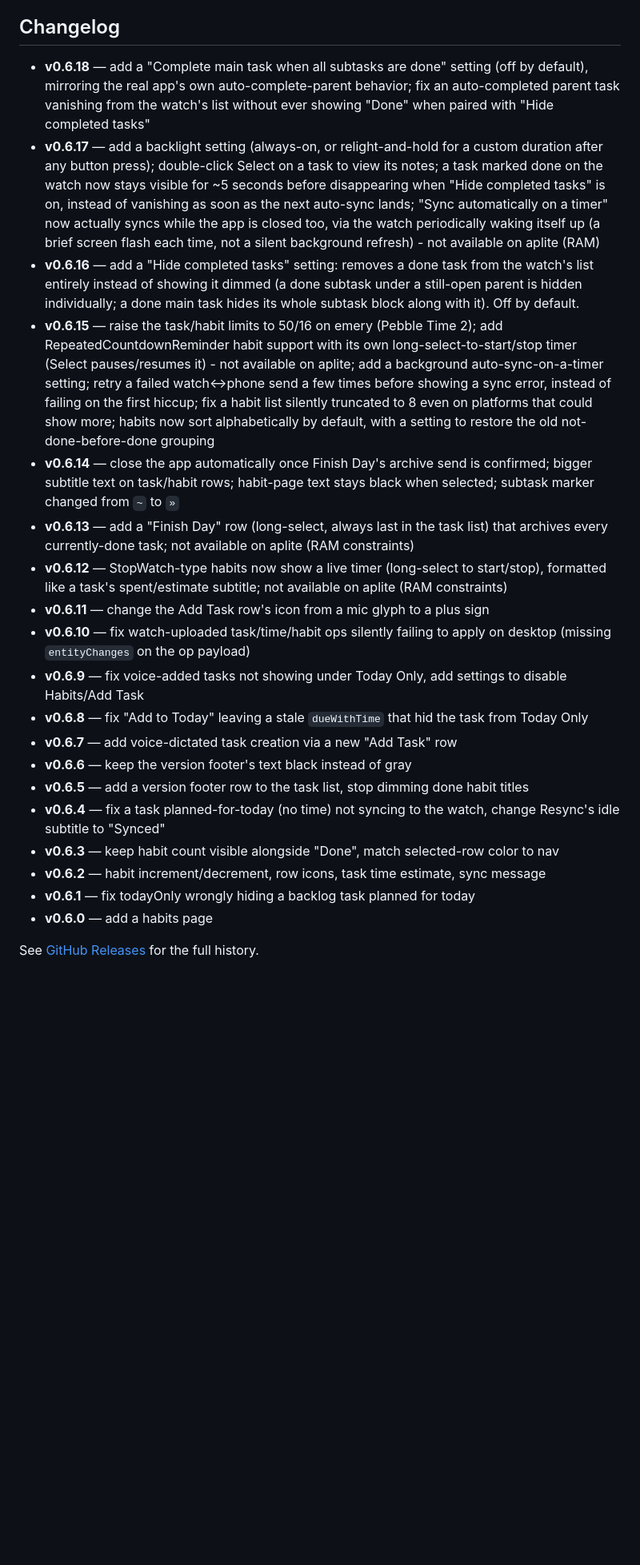
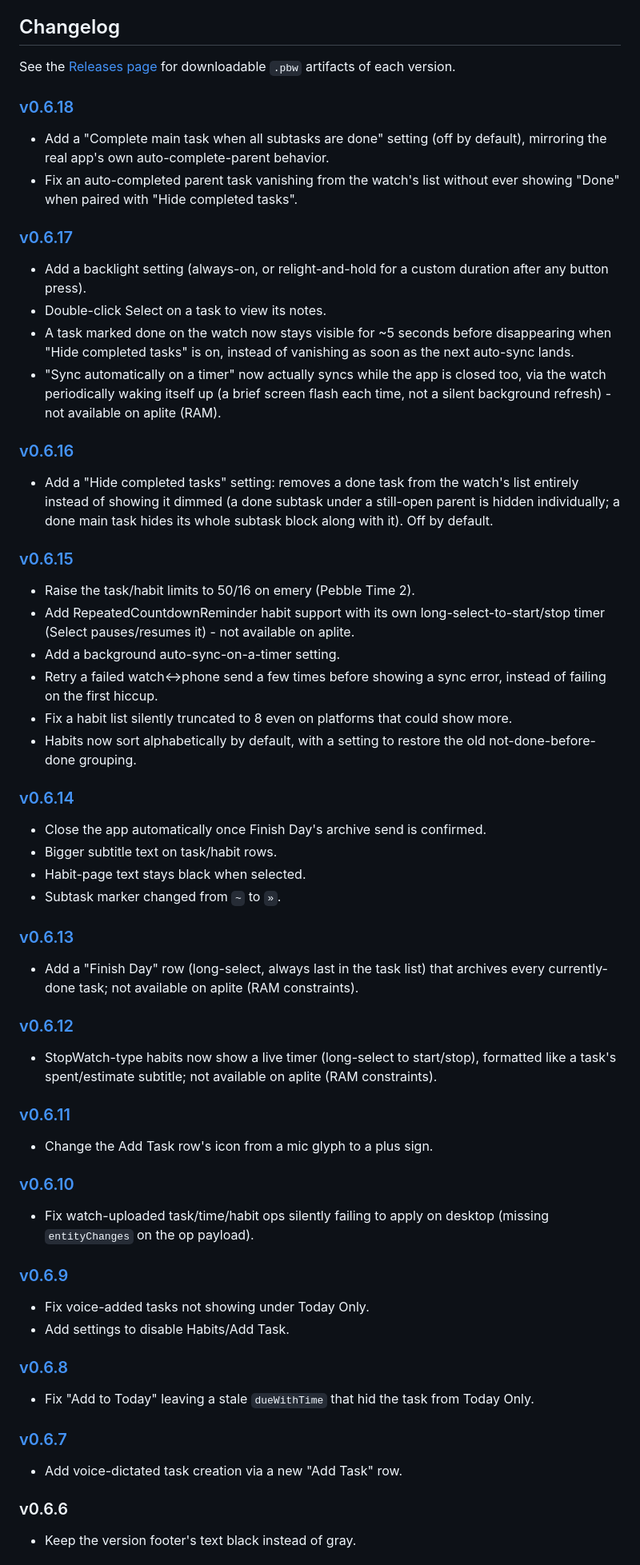
Before and after one commit to BigWebstas/PebbleSuperProductivity, a Markdown page: README.md, the part around one of its changes. Shown at 80% size. Rendered like a GitHub page; blank space fills up the shorter version.

Commit message:
Reformat README changelog to match PebbleRecorder's style
One heading per version, linked to its GitHub release, with each
change as its own bullet instead of one semicolon-joined line -
matches how BigWebstas/PebbleRecorder's README lists its own history.
v0.6.6 stays unlinked (heading only) - it was never actually tagged/
released, so a release-tag link would 404.

Co-Authored-By: Claude Sonnet 5 <noreply@anthropic.com>

```diff
--- a/README.md
+++ b/README.md
@@ -45,24 +45,57 @@ Productivity's own **SuperSync** server.
 
 ## Changelog
 
-- **v0.6.18** — add a "Complete main task when all subtasks are done" setting (off by default), mirroring the real app's own auto-complete-parent behavior; fix an auto-completed parent task vanishing from the watch's list without ever showing "Done" when paired with "Hide completed tasks"
-- **v0.6.17** — add a backlight setting (always-on, or relight-and-hold for a custom duration after any button press); double-click Select on a task to view its notes; a task marked done on the watch now stays visible for ~5 seconds before disappearing when "Hide completed tasks" is on, instead of vanishing as soon as the next auto-sync lands; "Sync automatically on a timer" now actually syncs while the app is closed too, via the watch periodically waking itself up (a brief screen flash each time, not a silent background refresh) - not available on aplite (RAM)
-- **v0.6.16** — add a "Hide completed tasks" setting: removes a done task from the watch's list entirely instead of showing it dimmed (a done subtask under a still-open parent is hidden individually; a done main task hides its whole subtask block along with it). Off by default.
-- **v0.6.15** — raise the task/habit limits to 50/16 on emery (Pebble Time 2); add RepeatedCountdownReminder habit support with its own long-select-to-start/stop timer (Select pauses/resumes it) - not available on aplite; add a background auto-sync-on-a-timer setting; retry a failed watch↔phone send a few times before showing a sync error, instead of failing on the first hiccup; fix a habit list silently truncated to 8 even on platforms that could show more; habits now sort alphabetically by default, with a setting to restore the old not-done-before-done grouping
-- **v0.6.14** — close the app automatically once Finish Day's archive send is confirmed; bigger subtitle text on task/habit rows; habit-page text stays black when selected; subtask marker changed from `~` to `»`
-- **v0.6.13** — add a "Finish Day" row (long-select, always last in the task list) that archives every currently-done task; not available on aplite (RAM constraints)
-- **v0.6.12** — StopWatch-type habits now show a live timer (long-select to start/stop), formatted like a task's spent/estimate subtitle; not available on aplite (RAM constraints)
-- **v0.6.11** — change the Add Task row's icon from a mic glyph to a plus sign
-- **v0.6.10** — fix watch-uploaded task/time/habit ops silently failing to apply on desktop (missing `entityChanges` on the op payload)
-- **v0.6.9** — fix voice-added tasks not showing under Today Only, add settings to disable Habits/Add Task
-- **v0.6.8** — fix "Add to Today" leaving a stale `dueWithTime` that hid the task from Today Only
-- **v0.6.7** — add voice-dictated task creation via a new "Add Task" row
-- **v0.6.6** — keep the version footer's text black instead of gray
-- **v0.6.5** — add a version footer row to the task list, stop dimming done habit titles
-- **v0.6.4** — fix a task planned-for-today (no time) not syncing to the watch, change Resync's idle subtitle to "Synced"
-- **v0.6.3** — keep habit count visible alongside "Done", match selected-row color to nav
-- **v0.6.2** — habit increment/decrement, row icons, task time estimate, sync message
-- **v0.6.1** — fix todayOnly wrongly hiding a backlog task planned for today
-- **v0.6.0** — add a habits page
+See the [Releases page](https://github.com/BigWebstas/PebbleSuperProductivity/releases) for downloadable `.pbw` artifacts of each version.
 
-See [GitHub Releases](https://github.com/BigWebstas/PebbleSuperProductivity/releases) for the full history.
+### [v0.6.18](https://github.com/BigWebstas/PebbleSuperProductivity/releases/tag/v0.6.18)
+- Add a "Complete main task when all subtasks are done" setting (off by default), mirroring the real app's own auto-complete-parent behavior.
+- Fix an auto-completed parent task vanishing from the watch's list without ever showing "Done" when paired with "Hide completed tasks".
+
+### [v0.6.17](https://github.com/BigWebstas/PebbleSuperProductivity/releases/tag/v0.6.17)
+- Add a backlight setting (always-on, or relight-and-hold for a custom duration after any button press).
+- Double-click Select on a task to view its notes.
+- A task marked done on the watch now stays visible for ~5 seconds before disappearing when "Hide completed tasks" is on, instead of vanishing as soon as the next auto-sync lands.
+- "Sync automatically on a timer" now actually syncs while the app is closed too, via the watch periodically waking itself up (a brief screen flash each time, not a silent background refresh) - not available on aplite (RAM).
+
+### [v0.6.16](https://github.com/BigWebstas/PebbleSuperProductivity/releases/tag/v0.6.16)
+- Add a "Hide completed tasks" setting: removes a done task from the watch's list entirely instead of showing it dimmed (a done subtask under a still-open parent is hidden individually; a done main task hides its whole subtask block along with it). Off by default.
+
+### [v0.6.15](https://github.com/BigWebstas/PebbleSuperProductivity/releases/tag/v0.6.15)
+- Raise the task/habit limits to 50/16 on emery (Pebble Time 2).
+- Add RepeatedCountdownReminder habit support with its own long-select-to-start/stop timer (Select pauses/resumes it) - not available on aplite.
+- Add a background auto-sync-on-a-timer setting.
+- Retry a failed watch↔phone send a few times before showing a sync error, instead of failing on the first hiccup.
+- Fix a habit list silently truncated to 8 even on platforms that could show more.
+- Habits now sort alphabetically by default, with a setting to restore the old not-done-before-done grouping.
+
+### [v0.6.14](https://github.com/BigWebstas/PebbleSuperProductivity/releases/tag/v0.6.14)
+- Close the app automatically once Finish Day's archive send is confirmed.
+- Bigger subtitle text on task/habit rows.
+- Habit-page text stays black when selected.
+- Subtask marker changed from `~` to `»`.
+
+### [v0.6.13](https://github.com/BigWebstas/PebbleSuperProductivity/releases/tag/v0.6.13)
+- Add a "Finish Day" row (long-select, always last in the task list) that archives every currently-done task; not available on aplite (RAM constraints).
+
+### [v0.6.12](https://github.com/BigWebstas/PebbleSuperProductivity/releases/tag/v0.6.12)
+- StopWatch-type habits now show a live timer (long-select to start/stop), formatted like a task's spent/estimate subtitle; not available on aplite (RAM constraints).
+
+### [v0.6.11](https://github.com/BigWebstas/PebbleSuperProductivity/releases/tag/v0.6.11)
+- Change the Add Task row's icon from a mic glyph to a plus sign.
+
+### [v0.6.10](https://github.com/BigWebstas/PebbleSuperProductivity/releases/tag/v0.6.10)
+- Fix watch-uploaded task/time/habit ops silently failing to apply on desktop (missing `entityChanges` on the op payload).
+
+### [v0.6.9](https://github.com/BigWebstas/PebbleSuperProductivity/releases/tag/v0.6.9)
+- Fix voice-added tasks not showing under Today Only.
+- Add settings to disable Habits/Add Task.
+
+### [v0.6.8](https://github.com/BigWebstas/PebbleSuperProductivity/releases/tag/v0.6.8)
+- Fix "Add to Today" leaving a stale `dueWithTime` that hid the task from Today Only.
+
+### [v0.6.7](https://github.com/BigWebstas/PebbleSuperProductivity/releases/tag/v0.6.7)
+- Add voice-dictated task creation via a new "Add Task" row.
+
+### v0.6.6
+- Keep the version footer's text black instead of gray.
+
```
Also changed, not shown: other parts of README.md (+23 -0 lines).
